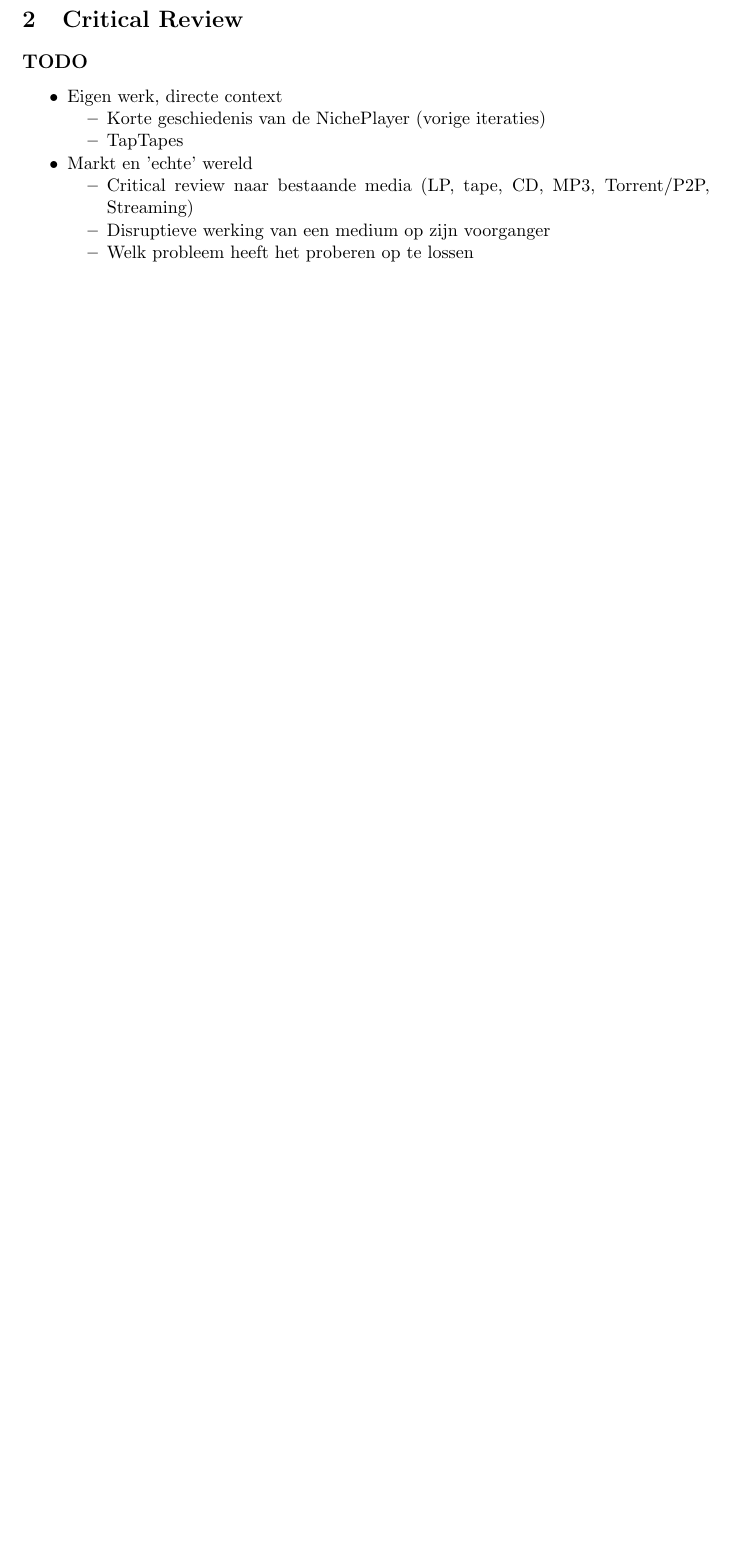
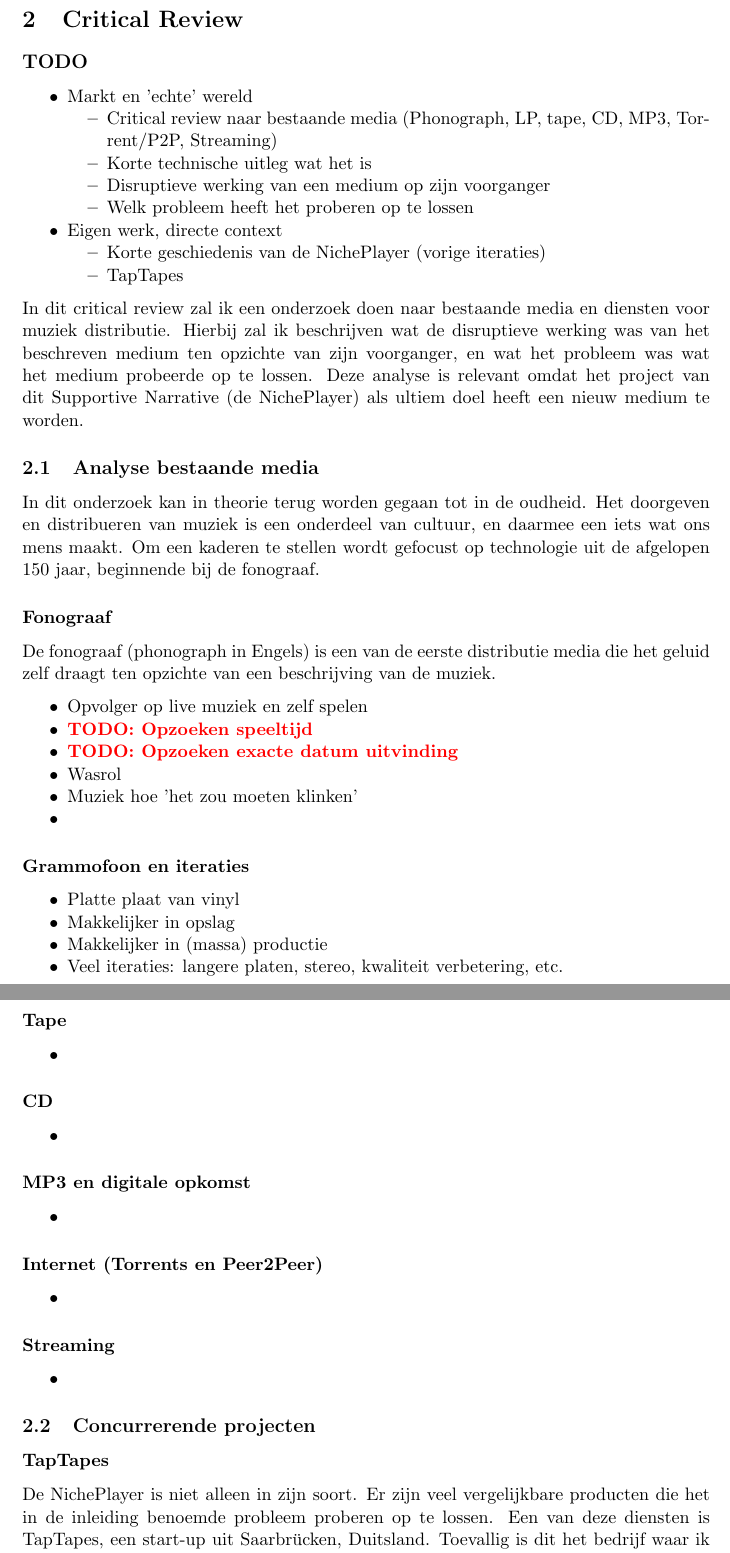
Before and after one commit to JochemVanIterson/SN-MMUS, a LaTeX paper (supportive-narrative.tex, which reads sections/03_critical-review.tex): part of page 8 of 13 before the commit and two parts of pages 8 and 9 of 14 after it, the two joined at a grey line, cut so that both start at the same text, the shorter picture padded with empty space. Compiled offline with pdfLaTeX.

Commit message:
Outline of critical review

```diff
--- a/sections/03_critical-review.tex
+++ b/sections/03_critical-review.tex
@@ -5,15 +5,73 @@
 \subsection*{TODO}
 
 \begin{itemize}
+    \item Markt en 'echte' wereld
+    \begin{itemize}
+        \item Critical review naar bestaande media (Phonograph, LP, tape, CD, MP3, Torrent/P2P, Streaming)
+        \item Korte technische uitleg wat het is
+        \item Disruptieve werking van een medium op zijn voorganger
+        \item Welk probleem heeft het proberen op te lossen
+    \end{itemize}
     \item Eigen werk, directe context
     \begin{itemize}
         \item Korte geschiedenis van de NichePlayer (vorige iteraties)
         \item TapTapes
     \end{itemize}
-    \item Markt en 'echte' wereld
-    \begin{itemize}
-        \item Critical review naar bestaande media (LP, tape, CD, MP3, Torrent/P2P, Streaming)
-        \item Disruptieve werking van een medium op zijn voorganger
-        \item Welk probleem heeft het proberen op te lossen
-    \end{itemize}
 \end{itemize}
+
+% Inleiding
+In dit critical review zal ik een onderzoek doen naar bestaande media en diensten voor muziek distributie. Hierbij zal ik beschrijven wat de disruptieve werking was van het beschreven medium ten opzichte van zijn voorganger, en wat het probleem was wat het medium probeerde op te lossen. Deze analyse is relevant omdat het project van dit Supportive Narrative (de NichePlayer) als ultiem doel heeft een nieuw medium te worden.
+
+% ---------------------------------------------------------------------------------------- %
+\subsection{Analyse bestaande media}
+In dit onderzoek kan in theorie terug worden gegaan tot in de oudheid. Het doorgeven en distribueren van muziek is een onderdeel van cultuur, en daarmee een iets wat ons mens maakt. Om een kaderen te stellen wordt gefocust op technologie uit de afgelopen 150 jaar, beginnende bij de fonograaf.
+
+\subsubsection*{Fonograaf}
+De fonograaf (phonograph in Engels) is een van de eerste distributie media die het geluid zelf draagt ten opzichte van een beschrijving van de muziek.
+
+\begin{itemize}
+    \item Opvolger op live muziek en zelf spelen
+    \item \todo{Opzoeken speeltijd}
+    \item \todo{Opzoeken exacte datum uitvinding}
+    \item Wasrol
+    \item Muziek hoe 'het zou moeten klinken'
+    \item
+\end{itemize}
+
+\subsubsection*{Grammofoon en iteraties}
+\begin{itemize}
+    \item Platte plaat van vinyl
+    \item Makkelijker in opslag
+    \item Makkelijker in (massa) productie
+    \item Veel iteraties: langere platen, stereo, kwaliteit verbetering, etc.
+\end{itemize}
+
+\subsubsection*{Tape}
+\begin{itemize}
+    \item
+\end{itemize}
+
+\subsubsection*{CD}
+\begin{itemize}
+    \item
+\end{itemize}
+
+\subsubsection*{MP3 en digitale opkomst}
+\begin{itemize}
+    \item
+\end{itemize}
+
+\subsubsection*{Internet (Torrents en Peer2Peer)}
+\begin{itemize}
+    \item
+\end{itemize}
+
+\subsubsection*{Streaming}
+\begin{itemize}
+    \item
+\end{itemize}
+
+% ---------------------------------------------------------------------------------------- %
+\subsection{Concurrerende projecten}
+\subsubsection*{TapTapes}
+De NichePlayer is niet alleen in zijn soort. Er zijn veel vergelijkbare producten die het in de inleiding benoemde probleem proberen op te lossen. Een van deze diensten is TapTapes, een start-up uit Saarbrücken, Duitsland. Toevallig is dit het bedrijf waar ik in mijn bachelor stage heb gelopen. Het concept van de NichePlayer bestond toen al enkele jaren, maar heeft door de stage wel een boost gekregen.
```
